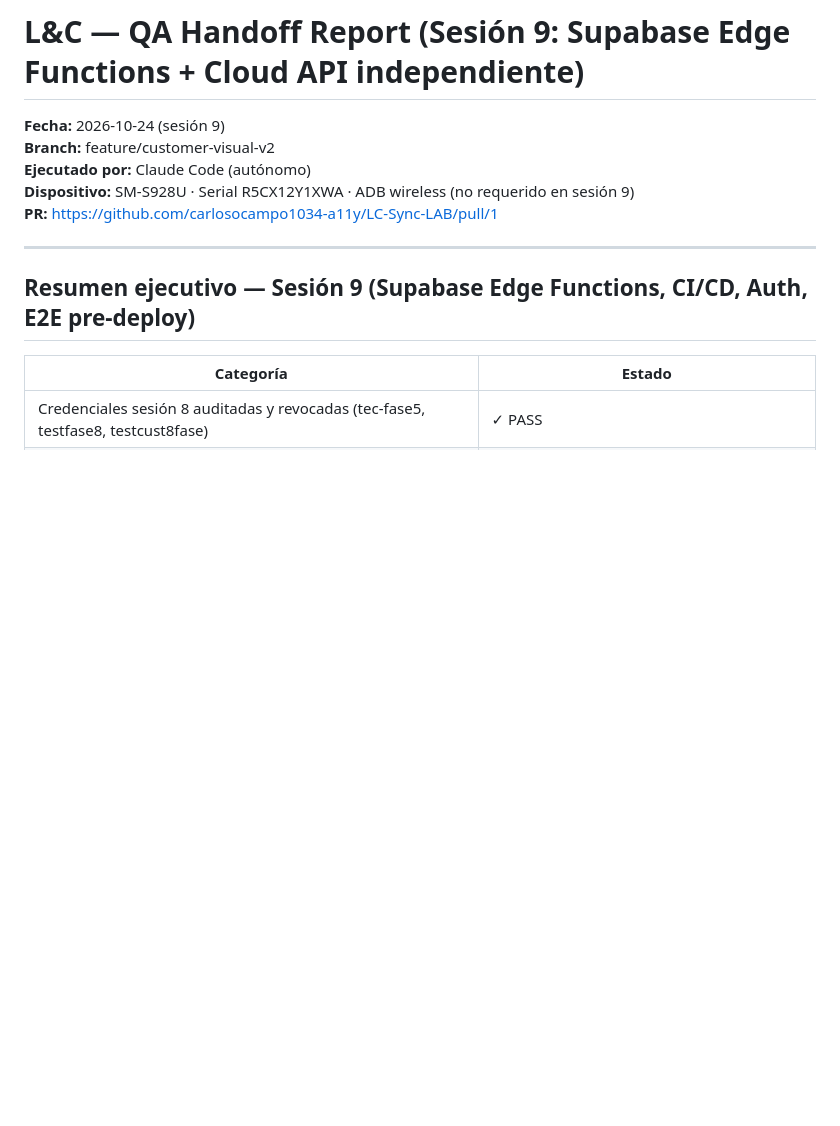
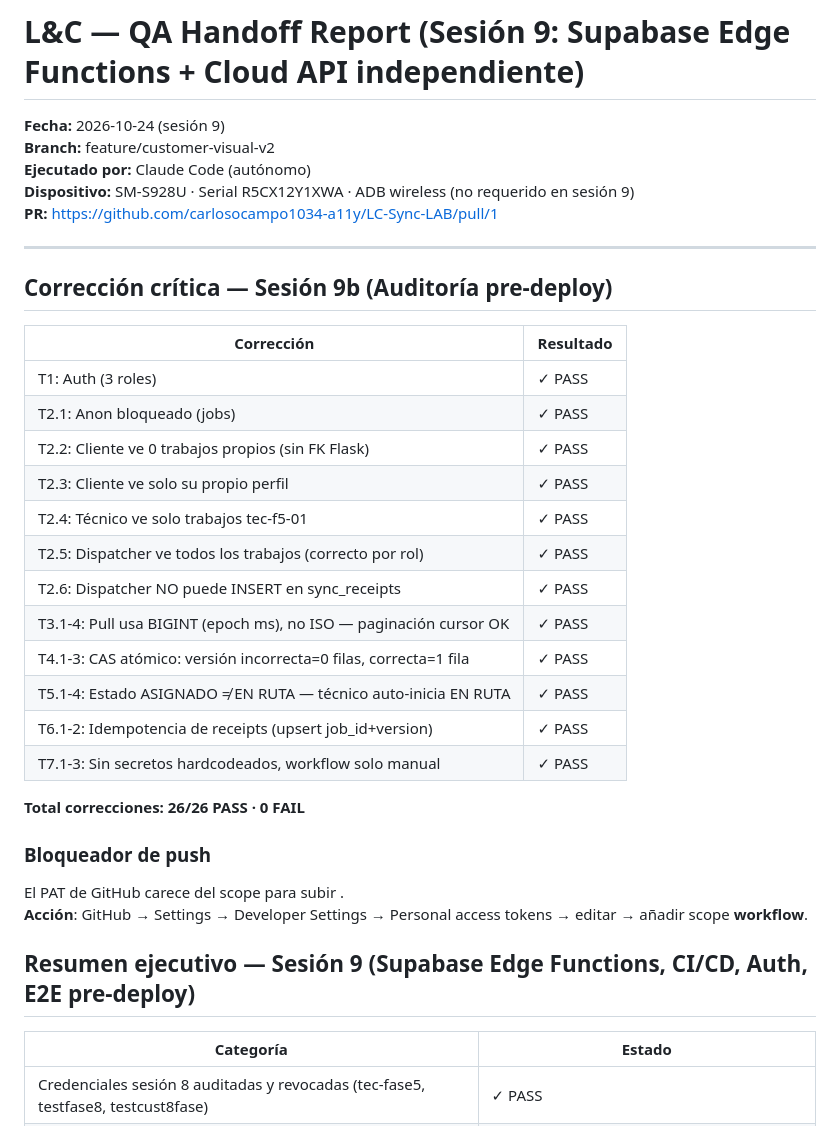
Before and after one commit to carlosocampo1034-a11y/LC-Sync-LAB, a Markdown page: docs/QA_HANDOFF.md, the part around the change. Rendered like a GitHub page; blank space fills up the shorter version.

Commit message:
docs(qa): sesión 9b — 26/26 correcciones PASS + bloqueador push (workflow scope)
Co-Authored-By: Claude Sonnet 4.6 <noreply@anthropic.com>

```diff
--- a/docs/QA_HANDOFF.md
+++ b/docs/QA_HANDOFF.md
@@ -6,6 +6,29 @@
 **PR:** https://github.com/carlosocampo1034-a11y/LC-Sync-LAB/pull/1
 
 ---
+
+## Corrección crítica — Sesión 9b (Auditoría pre-deploy)
+
+| Corrección | Resultado |
+|---|---|
+| T1: Auth (3 roles) | ✓ PASS |
+| T2.1: Anon bloqueado (jobs) | ✓ PASS |
+| T2.2: Cliente ve 0 trabajos propios (sin FK Flask) | ✓ PASS |
+| T2.3: Cliente ve solo su propio perfil | ✓ PASS |
+| T2.4: Técnico ve solo trabajos tec-f5-01 | ✓ PASS |
+| T2.5: Dispatcher ve todos los trabajos (correcto por rol) | ✓ PASS |
+| T2.6: Dispatcher NO puede INSERT en sync_receipts | ✓ PASS |
+| T3.1-4: Pull usa BIGINT (epoch ms), no ISO — paginación cursor OK | ✓ PASS |
+| T4.1-3: CAS atómico: versión incorrecta=0 filas, correcta=1 fila | ✓ PASS |
+| T5.1-4: Estado ASIGNADO ≠ EN RUTA — técnico auto-inicia EN RUTA | ✓ PASS |
+| T6.1-2: Idempotencia de receipts (upsert job_id+version) | ✓ PASS |
+| T7.1-3: Sin secretos hardcodeados, workflow solo manual | ✓ PASS |
+
+**Total correcciones: 26/26 PASS · 0 FAIL**
+
+### Bloqueador de push
+El PAT de GitHub carece del scope  para subir .
+**Acción**: GitHub → Settings → Developer Settings → Personal access tokens → editar → añadir scope **workflow**.
 
 ## Resumen ejecutivo — Sesión 9 (Supabase Edge Functions, CI/CD, Auth, E2E pre-deploy)
 
```
